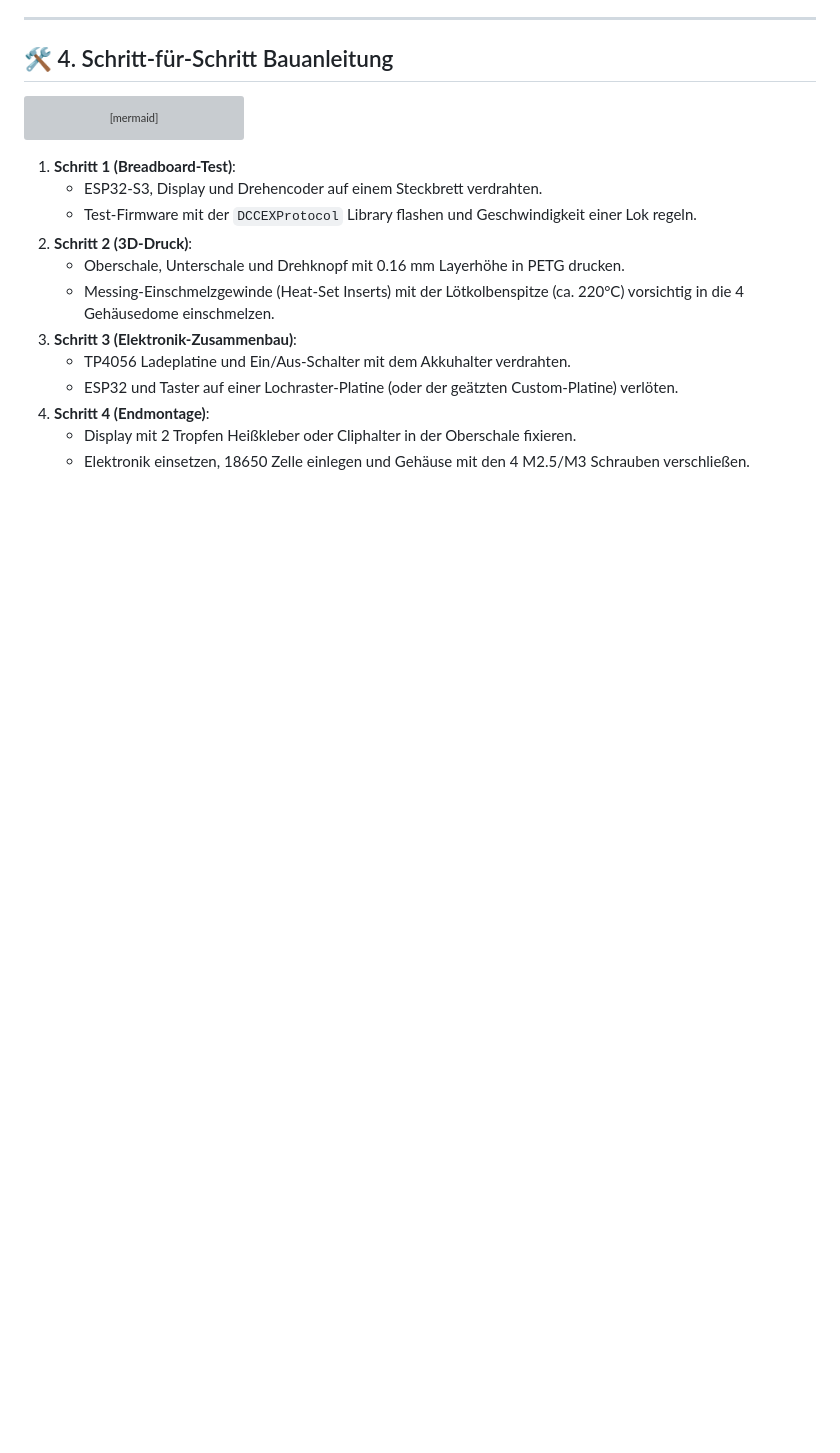
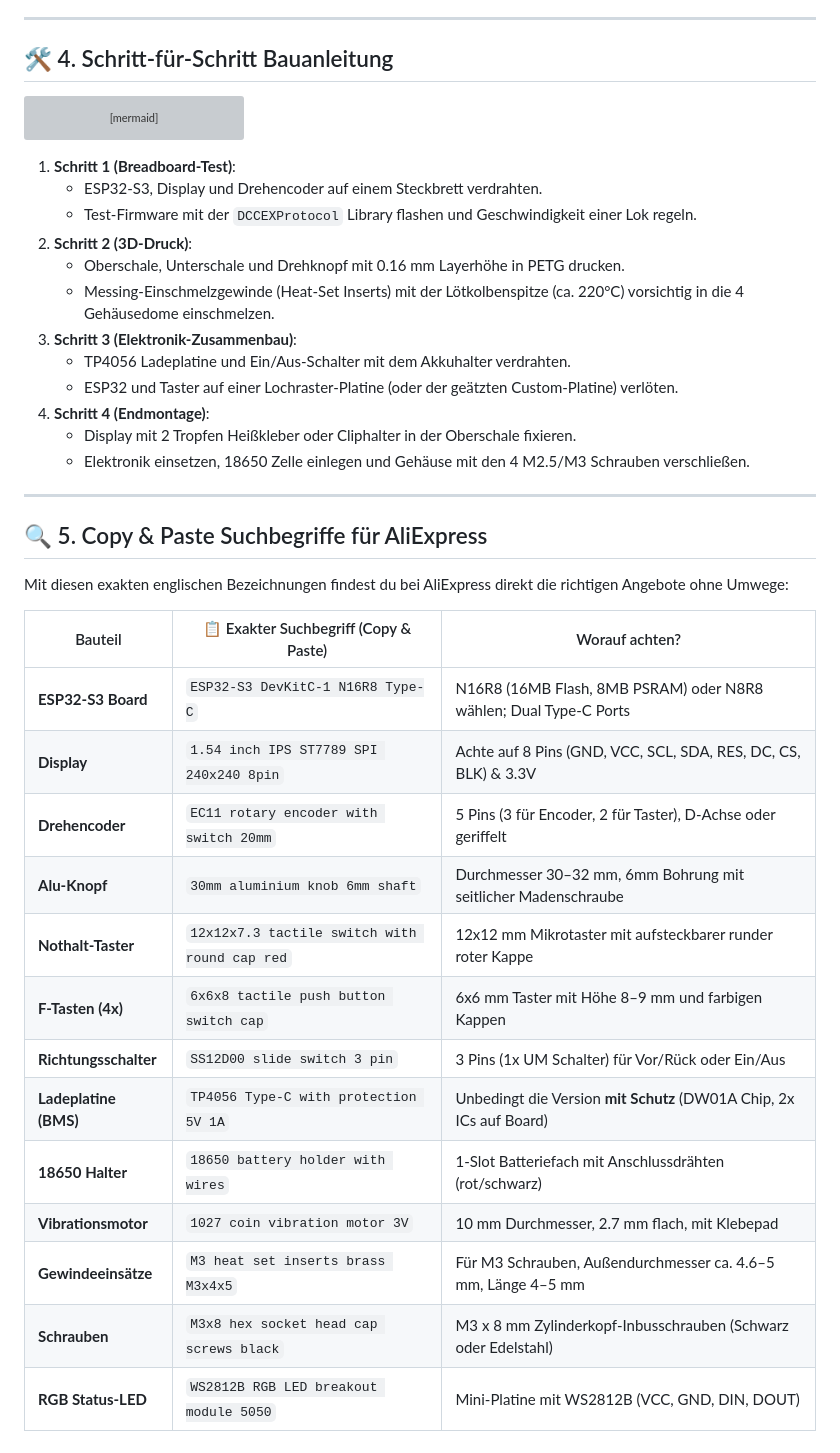
Before and after one commit to ETSREAC/Trainmaster, a Markdown page: docs/BAUTEILE_HANDREGLER_BOM.md, the part around the change. Drawn GitHub-style; blank space fills up the shorter version; grey boxes are pictures that could not be loaded.

Commit message:
docs: add AliExpress exact English search terms to BOM guide (v1.3.1)

```diff
--- a/docs/BAUTEILE_HANDREGLER_BOM.md
+++ b/docs/BAUTEILE_HANDREGLER_BOM.md
@@ -112,3 +112,25 @@ graph TD
 4. **Schritt 4 (Endmontage)**:
    - Display mit 2 Tropfen Heißkleber oder Cliphalter in der Oberschale fixieren.
    - Elektronik einsetzen, 18650 Zelle einlegen und Gehäuse mit den 4 M2.5/M3 Schrauben verschließen.
+
+---
+
+## 🔍 5. Copy & Paste Suchbegriffe für AliExpress
+
+Mit diesen exakten englischen Bezeichnungen findest du bei AliExpress direkt die richtigen Angebote ohne Umwege:
+
+| Bauteil | 📋 Exakter Suchbegriff (Copy & Paste) | Worauf achten? |
+|---|---|---|
+| **ESP32-S3 Board** | `ESP32-S3 DevKitC-1 N16R8 Type-C` | N16R8 (16MB Flash, 8MB PSRAM) oder N8R8 wählen; Dual Type-C Ports |
+| **Display** | `1.54 inch IPS ST7789 SPI 240x240 8pin` | Achte auf 8 Pins (GND, VCC, SCL, SDA, RES, DC, CS, BLK) & 3.3V |
+| **Drehencoder** | `EC11 rotary encoder with switch 20mm` | 5 Pins (3 für Encoder, 2 für Taster), D-Achse oder geriffelt |
+| **Alu-Knopf** | `30mm aluminium knob 6mm shaft` | Durchmesser 30–32 mm, 6mm Bohrung mit seitlicher Madenschraube |
+| **Nothalt-Taster** | `12x12x7.3 tactile switch with round cap red` | 12x12 mm Mikrotaster mit aufsteckbarer runder roter Kappe |
+| **F-Tasten (4x)** | `6x6x8 tactile push button switch cap` | 6x6 mm Taster mit Höhe 8–9 mm und farbigen Kappen |
+| **Richtungsschalter** | `SS12D00 slide switch 3 pin` | 3 Pins (1x UM Schalter) für Vor/Rück oder Ein/Aus |
+| **Ladeplatine (BMS)**| `TP4056 Type-C with protection 5V 1A` | Unbedingt die Version **mit Schutz** (DW01A Chip, 2x ICs auf Board) |
+| **18650 Halter** | `18650 battery holder with wires` | 1-Slot Batteriefach mit Anschlussdrähten (rot/schwarz) |
+| **Vibrationsmotor** | `1027 coin vibration motor 3V` | 10 mm Durchmesser, 2.7 mm flach, mit Klebepad |
+| **Gewindeeinsätze** | `M3 heat set inserts brass M3x4x5` | Für M3 Schrauben, Außendurchmesser ca. 4.6–5 mm, Länge 4–5 mm |
+| **Schrauben** | `M3x8 hex socket head cap screws black` | M3 x 8 mm Zylinderkopf-Inbusschrauben (Schwarz oder Edelstahl) |
+| **RGB Status-LED** | `WS2812B RGB LED breakout module 5050` | Mini-Platine mit WS2812B (VCC, GND, DIN, DOUT) |
```
